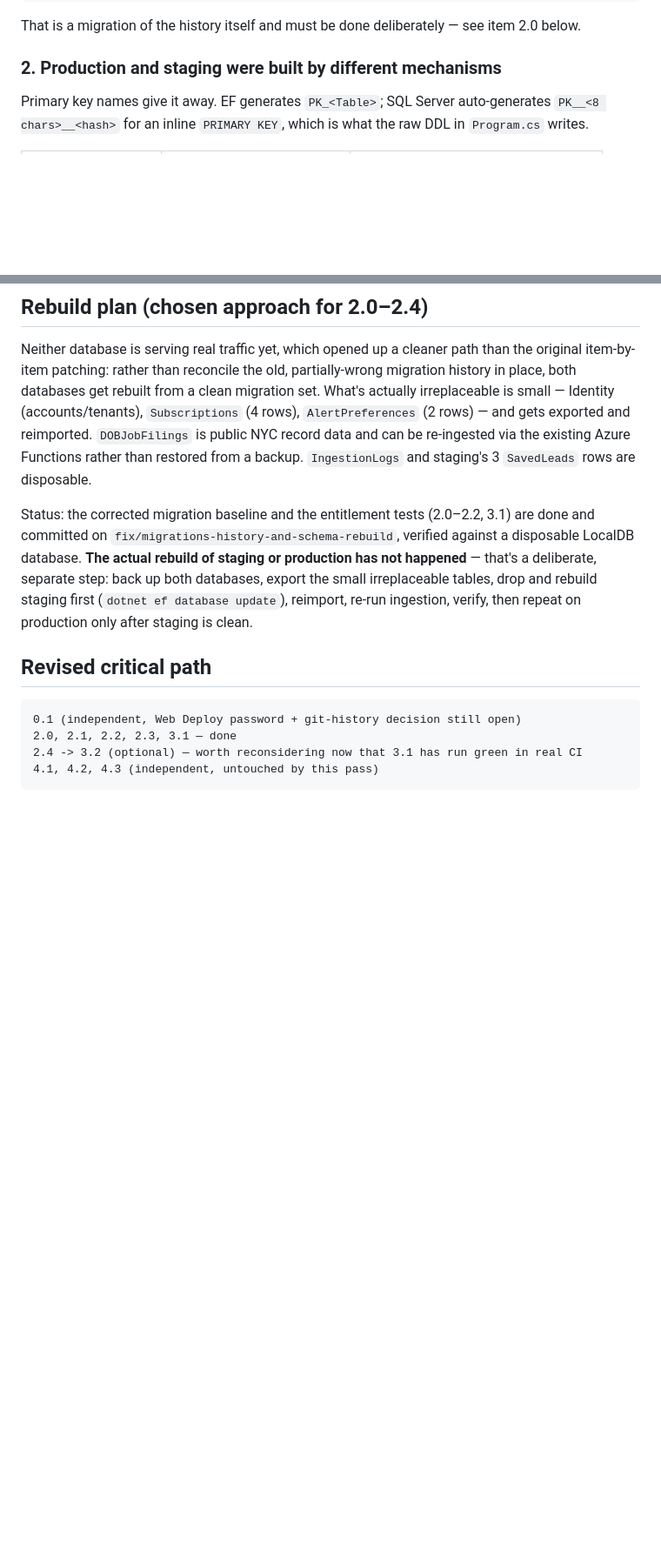
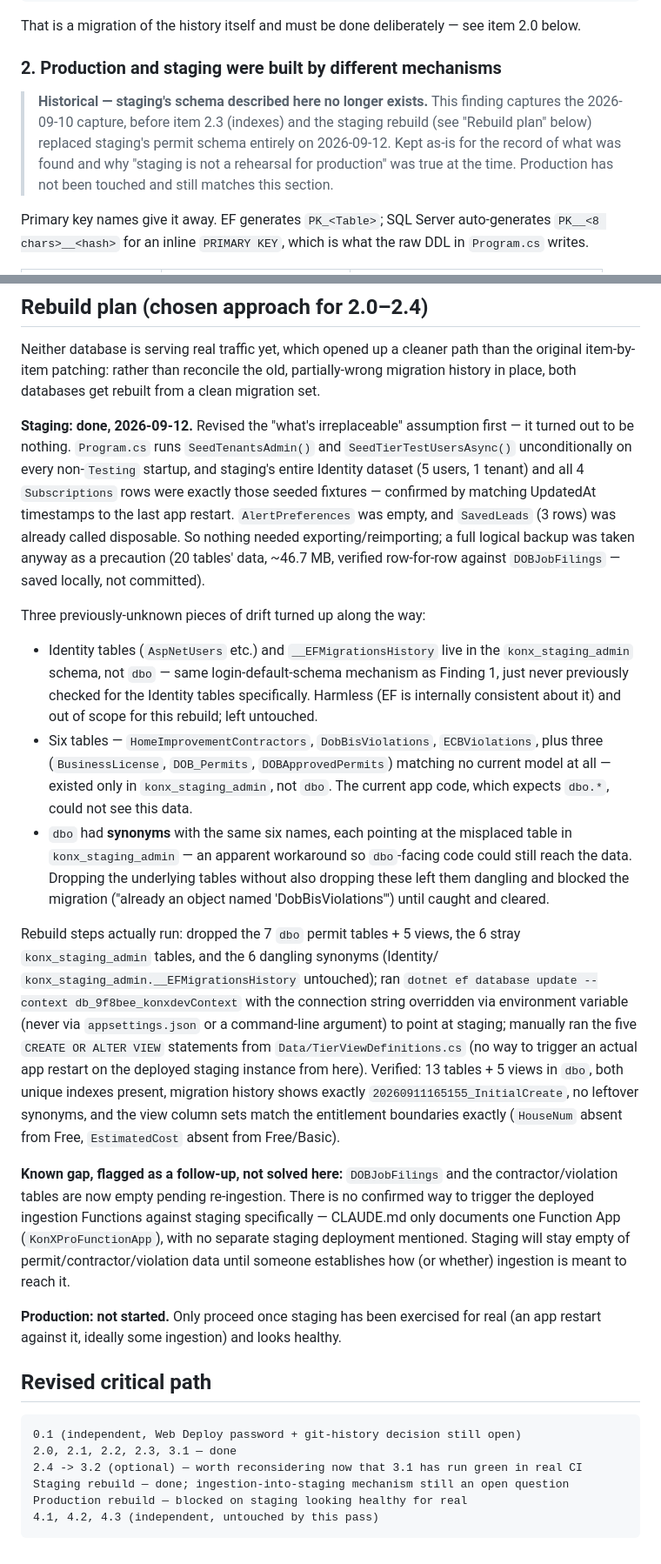
Before and after one commit to DrumsNY1/KonXProWebApp, a Markdown page: REMEDIATION.md, 2 parts joined by grey strips. Shown at 87% size. Rendered like a GitHub page; blank space fills up the shorter version.

Commit message:
docs: record staging database rebuild complete
Staging (priority_ks) has been rebuilt from the new InitialCreate migration
baseline: dropped the old dbo permit tables/views, 6 stray tables that had
ended up in the konx_staging_admin schema instead of dbo, and 6 dangling
dbo-schema synonyms pointing at those stray tables (an apparent workaround
for the schema mislocation, discovered when they blocked the migration).
Applied the migration and the five tier views, verified the result matches
expectations exactly (13 tables, 5 views, both unique indexes, entitlement
boundaries correct, no leftover synonyms).

Revised the irreplaceable data premise: staging's entire Identity dataset
and Subscriptions rows turned out to be auto-seeded fixtures that
Program.cs recreates unconditionally on every restart (SeedTenantsAdmin /
SeedTierTestUsersAsync), not real data -- confirmed by matching UpdatedAt
timestamps to the last app restart. Took a full logical backup anyway as a
precaution (20 tables, ~46.7MB, row-count verified) before dropping anything;
kept locally, not committed.

Known gap, not solved here: DOBJobFilings and contractor/violation data are
now empty pending re-ingestion, and there is no confirmed way to trigger the
deployed ingestion Functions against staging specifically.

Production has not been touched.

Co-Authored-By: Claude Sonnet 5 <noreply@anthropic.com>

````diff
--- a/REMEDIATION.md
+++ b/REMEDIATION.md
@@ -46,6 +46,13 @@ That is a migration of the history itself and must be done deliberately — see
 item 2.0 below.
 
 ### 2. Production and staging were built by different mechanisms
+
+> **Historical — staging's schema described here no longer exists.** This
+> finding captures the 2026-09-10 capture, before item 2.3 (indexes) and the
+> staging rebuild (see "Rebuild plan" below) replaced staging's permit schema
+> entirely on 2026-09-12. Kept as-is for the record of what was found and why
+> "staging is not a rehearsal for production" was true at the time. Production
+> has not been touched and still matches this section.
 
 Primary key names give it away. EF generates `PK_<Table>`; SQL Server
 auto-generates `PK__<8 chars>__<hash>` for an inline `PRIMARY KEY`, which is what
@@ -307,19 +314,61 @@ projects to xunit 2.8.x risks test discovery, so do it on its own.
 Neither database is serving real traffic yet, which opened up a cleaner path
 than the original item-by-item patching: rather than reconcile the old,
 partially-wrong migration history in place, both databases get rebuilt from a
-clean migration set. What's actually irreplaceable is small — Identity
-(accounts/tenants), `Subscriptions` (4 rows), `AlertPreferences` (2 rows) — and
-gets exported and reimported. `DOBJobFilings` is public NYC record data and can
-be re-ingested via the existing Azure Functions rather than restored from a
-backup. `IngestionLogs` and staging's 3 `SavedLeads` rows are disposable.
+clean migration set.
 
-Status: the corrected migration baseline and the entitlement tests (2.0–2.2,
-3.1) are done and committed on `fix/migrations-history-and-schema-rebuild`,
-verified against a disposable LocalDB database. **The actual rebuild of
-staging or production has not happened** — that's a deliberate, separate step:
-back up both databases, export the small irreplaceable tables, drop and
-rebuild staging first (`dotnet ef database update`), reimport, re-run
-ingestion, verify, then repeat on production only after staging is clean.
+**Staging: done, 2026-09-12.** Revised the "what's irreplaceable" assumption
+first — it turned out to be nothing. `Program.cs` runs `SeedTenantsAdmin()` and
+`SeedTierTestUsersAsync()` unconditionally on every non-`Testing` startup, and
+staging's entire Identity dataset (5 users, 1 tenant) and all 4 `Subscriptions`
+rows were exactly those seeded fixtures — confirmed by matching UpdatedAt
+timestamps to the last app restart. `AlertPreferences` was empty, and
+`SavedLeads` (3 rows) was already called disposable. So nothing needed
+exporting/reimporting; a full logical backup was taken anyway as a precaution
+(20 tables' data, ~46.7 MB, verified row-for-row against `DOBJobFilings` —
+saved locally, not committed).
+
+Three previously-unknown pieces of drift turned up along the way:
+
+- Identity tables (`AspNetUsers` etc.) and `__EFMigrationsHistory` live in the
+  `konx_staging_admin` schema, not `dbo` — same login-default-schema mechanism
+  as Finding 1, just never previously checked for the Identity tables
+  specifically. Harmless (EF is internally consistent about it) and out of
+  scope for this rebuild; left untouched.
+- Six tables — `HomeImprovementContractors`, `DobBisViolations`,
+  `ECBViolations`, plus three (`BusinessLicense`, `DOB_Permits`,
+  `DOBApprovedPermits`) matching no current model at all — existed only in
+  `konx_staging_admin`, not `dbo`. The current app code, which expects
+  `dbo.*`, could not see this data.
+- `dbo` had **synonyms** with the same six names, each pointing at the
+  misplaced table in `konx_staging_admin` — an apparent workaround so
+  `dbo`-facing code could still reach the data. Dropping the underlying tables
+  without also dropping these left them dangling and blocked the migration
+  ("already an object named 'DobBisViolations'") until caught and cleared.
+
+Rebuild steps actually run: dropped the 7 `dbo` permit tables + 5 views, the 6
+stray `konx_staging_admin` tables, and the 6 dangling synonyms (Identity/
+`konx_staging_admin.__EFMigrationsHistory` untouched); ran
+`dotnet ef database update --context db_9f8bee_konxdevContext` with the
+connection string overridden via environment variable (never via
+`appsettings.json` or a command-line argument) to point at staging; manually
+ran the five `CREATE OR ALTER VIEW` statements from
+`Data/TierViewDefinitions.cs` (no way to trigger an actual app restart on the
+deployed staging instance from here). Verified: 13 tables + 5 views in `dbo`,
+both unique indexes present, migration history shows exactly
+`20260911165155_InitialCreate`, no leftover synonyms, and the view column sets
+match the entitlement boundaries exactly (`HouseNum` absent from Free,
+`EstimatedCost` absent from Free/Basic).
+
+**Known gap, flagged as a follow-up, not solved here:** `DOBJobFilings` and the
+contractor/violation tables are now empty pending re-ingestion. There is no
+confirmed way to trigger the deployed ingestion Functions against staging
+specifically — CLAUDE.md only documents one Function App
+(`KonXProFunctionApp`), with no separate staging deployment mentioned. Staging
+will stay empty of permit/contractor/violation data until someone establishes
+how (or whether) ingestion is meant to reach it.
+
+**Production: not started.** Only proceed once staging has been exercised for
+real (an app restart against it, ideally some ingestion) and looks healthy.
 
 ## Revised critical path
 
@@ -327,5 +376,7 @@ ingestion, verify, then repeat on production only after staging is clean.
 0.1 (independent, Web Deploy password + git-history decision still open)
 2.0, 2.1, 2.2, 2.3, 3.1 — done
 2.4 -> 3.2 (optional) — worth reconsidering now that 3.1 has run green in real CI
+Staging rebuild — done; ingestion-into-staging mechanism still an open question
+Production rebuild — blocked on staging looking healthy for real
 4.1, 4.2, 4.3 (independent, untouched by this pass)
 ```
````
